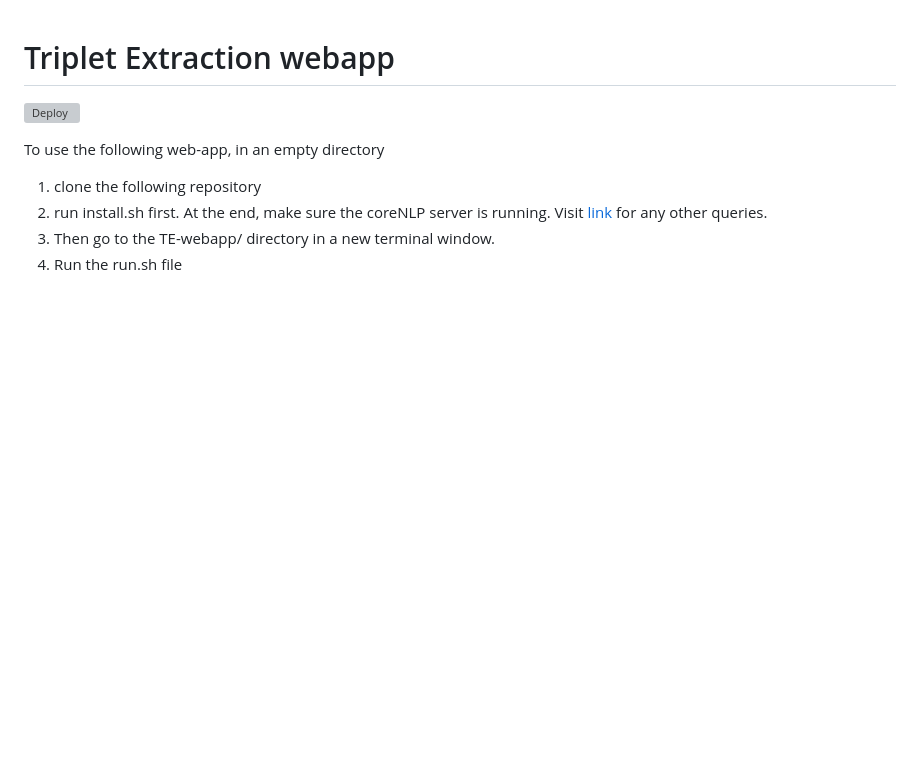
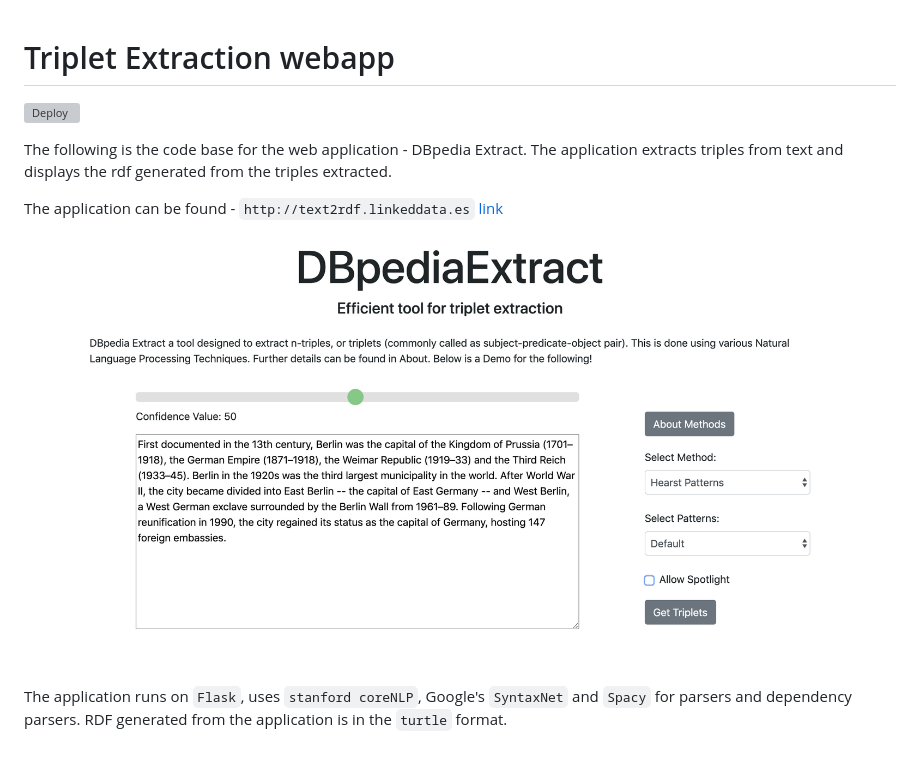
Before and after one commit to sahitpj/TE-webapp, a Markdown page: README.md, the part around the change. Rendered like a GitHub page; pictures changed too: main.png (added); blank space fills up the shorter version; grey boxes are pictures that could not be loaded.

```diff
--- a/README.md
+++ b/README.md
@@ -1,9 +1,10 @@
 # Triplet Extraction webapp
 [![Deploy](https://www.herokucdn.com/deploy/button.svg)](https://heroku.com/deploy)
 
-To use the following web-app, in an empty directory
+The following is the code base for the web application - DBpedia Extract. The application extracts triples from text and displays the rdf generated from the triples extracted.
 
-1. clone the following repository
-2. run install.sh first. At the end, make sure the coreNLP server is running. Visit [link](https://stanfordnlp.github.io/CoreNLP/download.html) for any other queries.
-3. Then go to the TE-webapp/ directory in a new terminal window.
-4. Run the run.sh file
+The application can be found - `http://text2rdf.linkeddata.es` [link](http://text2rdf.linkeddata.es)
+
+![image](main.png)
+
+The application runs on `Flask`, uses `stanford coreNLP`, Google's `SyntaxNet` and `Spacy` for parsers and dependency parsers. RDF generated from the application is in the `turtle` format.
```
